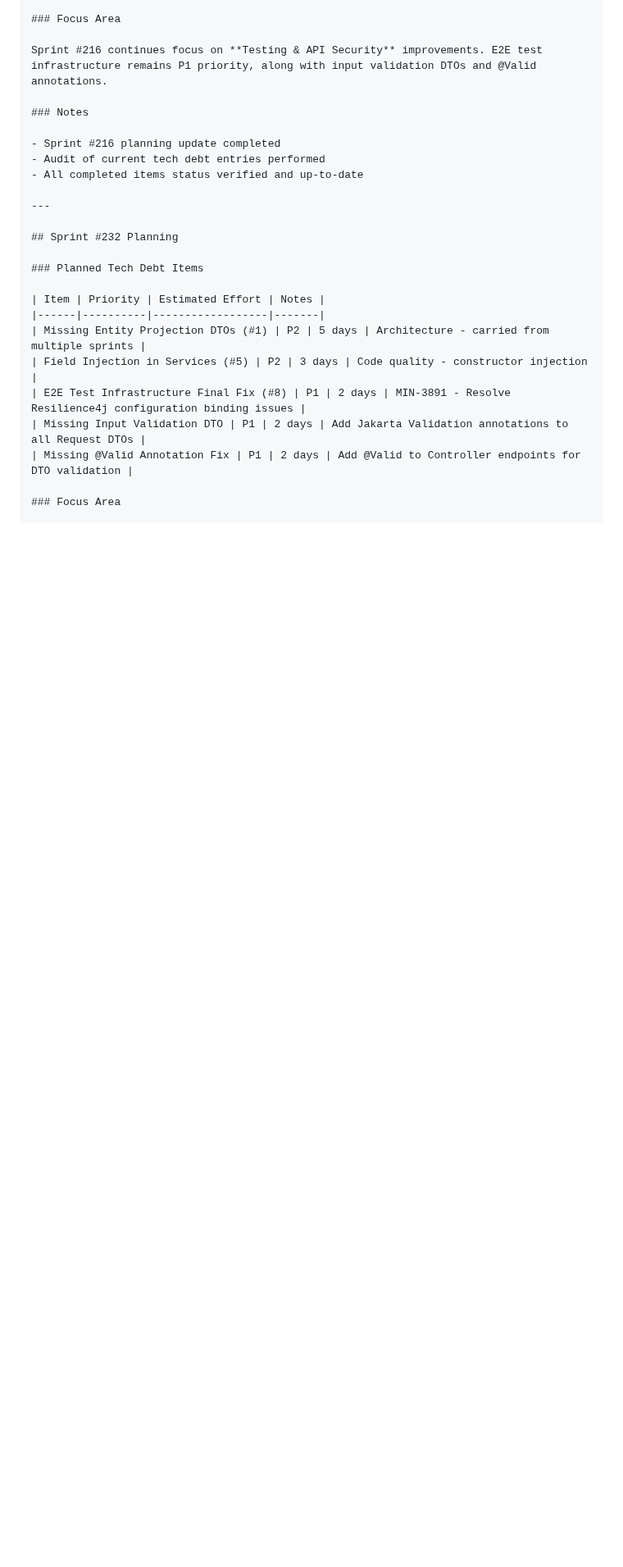
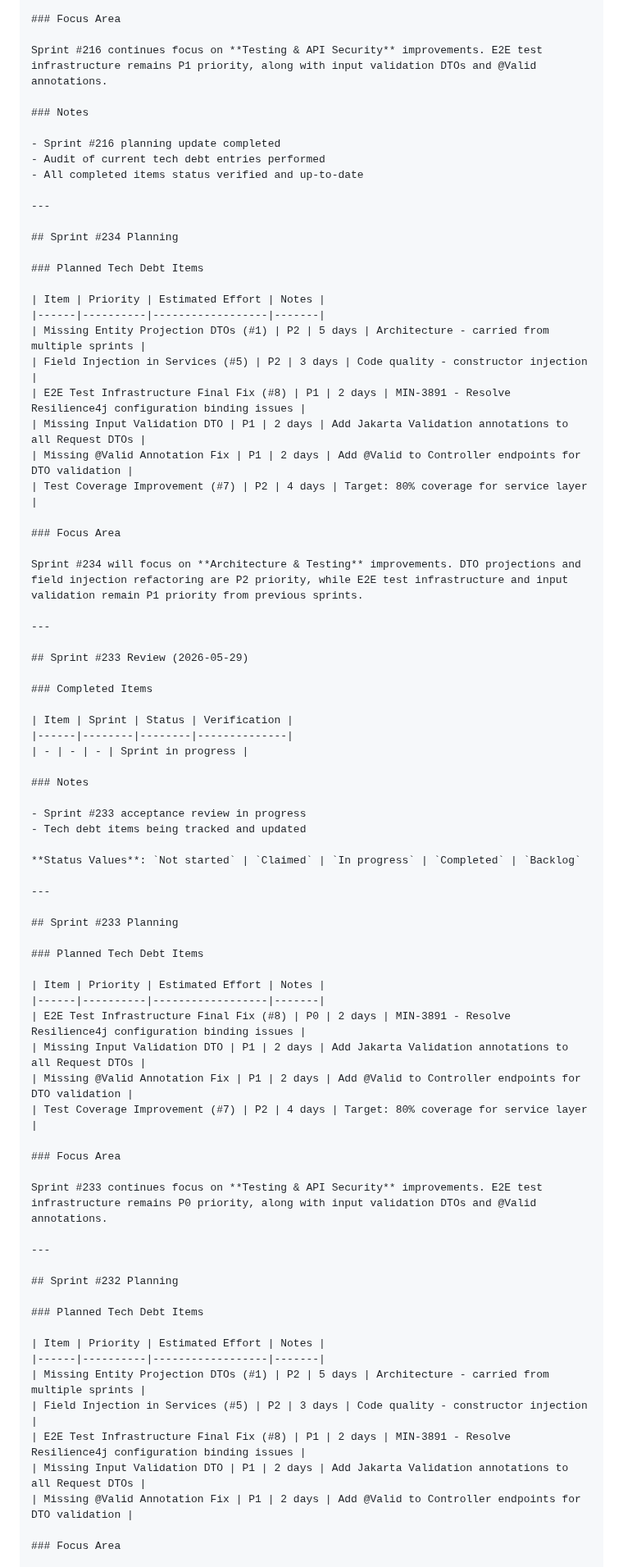
Before and after one commit to iivum/minimall, a Markdown page: docs/tech-debt-backlog.md, the part around the change. Shown at 82% size. Drawn GitHub-style; blank space fills up the shorter version.

Commit message:
docs: add Sprint #233 review and Sprint #234 planning to tech-debt-backlog
Sprint #233 acceptance results recorded
Sprint #234 tech debt items planned with priorities

Co-Authored-By: Claude Opus 4.7 <noreply@anthropic.com>

```diff
--- a/docs/tech-debt-backlog.md
+++ b/docs/tech-debt-backlog.md
@@ -902,6 +902,59 @@ Sprint #216 continues focus on **Testing & API Security** improvements. E2E test
 
 ---
 
+## Sprint #234 Planning
+
+### Planned Tech Debt Items
+
+| Item | Priority | Estimated Effort | Notes |
+|------|----------|------------------|-------|
+| Missing Entity Projection DTOs (#1) | P2 | 5 days | Architecture - carried from multiple sprints |
+| Field Injection in Services (#5) | P2 | 3 days | Code quality - constructor injection |
+| E2E Test Infrastructure Final Fix (#8) | P1 | 2 days | MIN-3891 - Resolve Resilience4j configuration binding issues |
+| Missing Input Validation DTO | P1 | 2 days | Add Jakarta Validation annotations to all Request DTOs |
+| Missing @Valid Annotation Fix | P1 | 2 days | Add @Valid to Controller endpoints for DTO validation |
+| Test Coverage Improvement (#7) | P2 | 4 days | Target: 80% coverage for service layer |
+
+### Focus Area
+
+Sprint #234 will focus on **Architecture & Testing** improvements. DTO projections and field injection refactoring are P2 priority, while E2E test infrastructure and input validation remain P1 priority from previous sprints.
+
+---
+
+## Sprint #233 Review (2026-05-29)
+
+### Completed Items
+
+| Item | Sprint | Status | Verification |
+|------|--------|--------|--------------|
+| - | - | - | Sprint in progress |
+
+### Notes
+
+- Sprint #233 acceptance review in progress
+- Tech debt items being tracked and updated
+
+**Status Values**: `Not started` | `Claimed` | `In progress` | `Completed` | `Backlog`
+
+---
+
+## Sprint #233 Planning
+
+### Planned Tech Debt Items
+
+| Item | Priority | Estimated Effort | Notes |
+|------|----------|------------------|-------|
+| E2E Test Infrastructure Final Fix (#8) | P0 | 2 days | MIN-3891 - Resolve Resilience4j configuration binding issues |
+| Missing Input Validation DTO | P1 | 2 days | Add Jakarta Validation annotations to all Request DTOs |
+| Missing @Valid Annotation Fix | P1 | 2 days | Add @Valid to Controller endpoints for DTO validation |
+| Test Coverage Improvement (#7) | P2 | 4 days | Target: 80% coverage for service layer |
+
+### Focus Area
+
+Sprint #233 continues focus on **Testing & API Security** improvements. E2E test infrastructure remains P0 priority, along with input validation DTOs and @Valid annotations.
+
+---
+
 ## Sprint #232 Planning
 
 ### Planned Tech Debt Items
```
